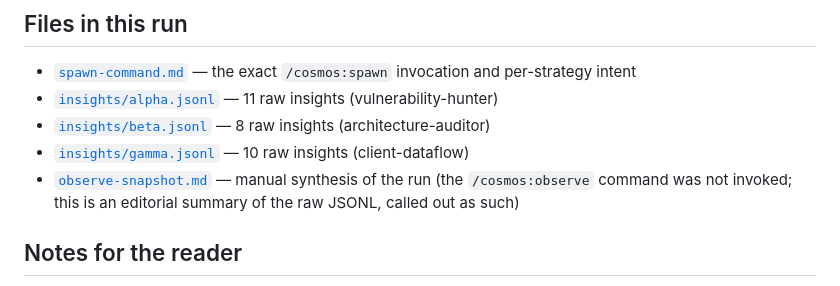
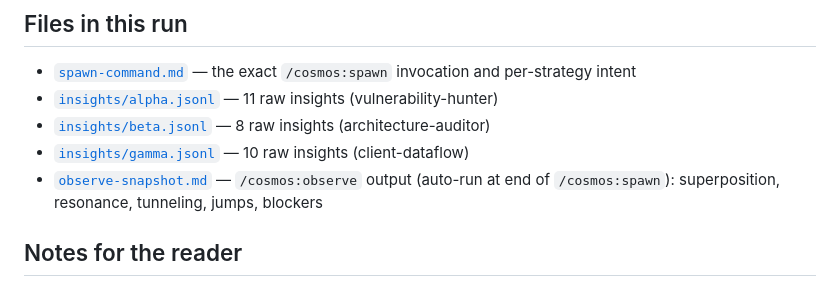
Before and after one commit to hyuniiiv/cosmos-vibe, a Markdown page: examples/auth-audit/README.md, the part around the change. Rendered like a GitHub page.

```diff
--- a/examples/auth-audit/README.md
+++ b/examples/auth-audit/README.md
@@ -63,7 +63,7 @@ was a fix set, not a single implementation):
 - [`insights/alpha.jsonl`](insights/alpha.jsonl) — 11 raw insights (vulnerability-hunter)
 - [`insights/beta.jsonl`](insights/beta.jsonl) — 8 raw insights (architecture-auditor)
 - [`insights/gamma.jsonl`](insights/gamma.jsonl) — 10 raw insights (client-dataflow)
-- [`observe-snapshot.md`](observe-snapshot.md) — manual synthesis of the run (the `/cosmos:observe` command was not invoked; this is an editorial summary of the raw JSONL, called out as such)
+- [`observe-snapshot.md`](observe-snapshot.md) — `/cosmos:observe` output (auto-run at end of `/cosmos:spawn`): superposition, resonance, tunneling, jumps, blockers
 
 ## Notes for the reader
 
```
Also changed, not shown: examples/auth-audit/observe-snapshot.md (+7 -5 lines).
